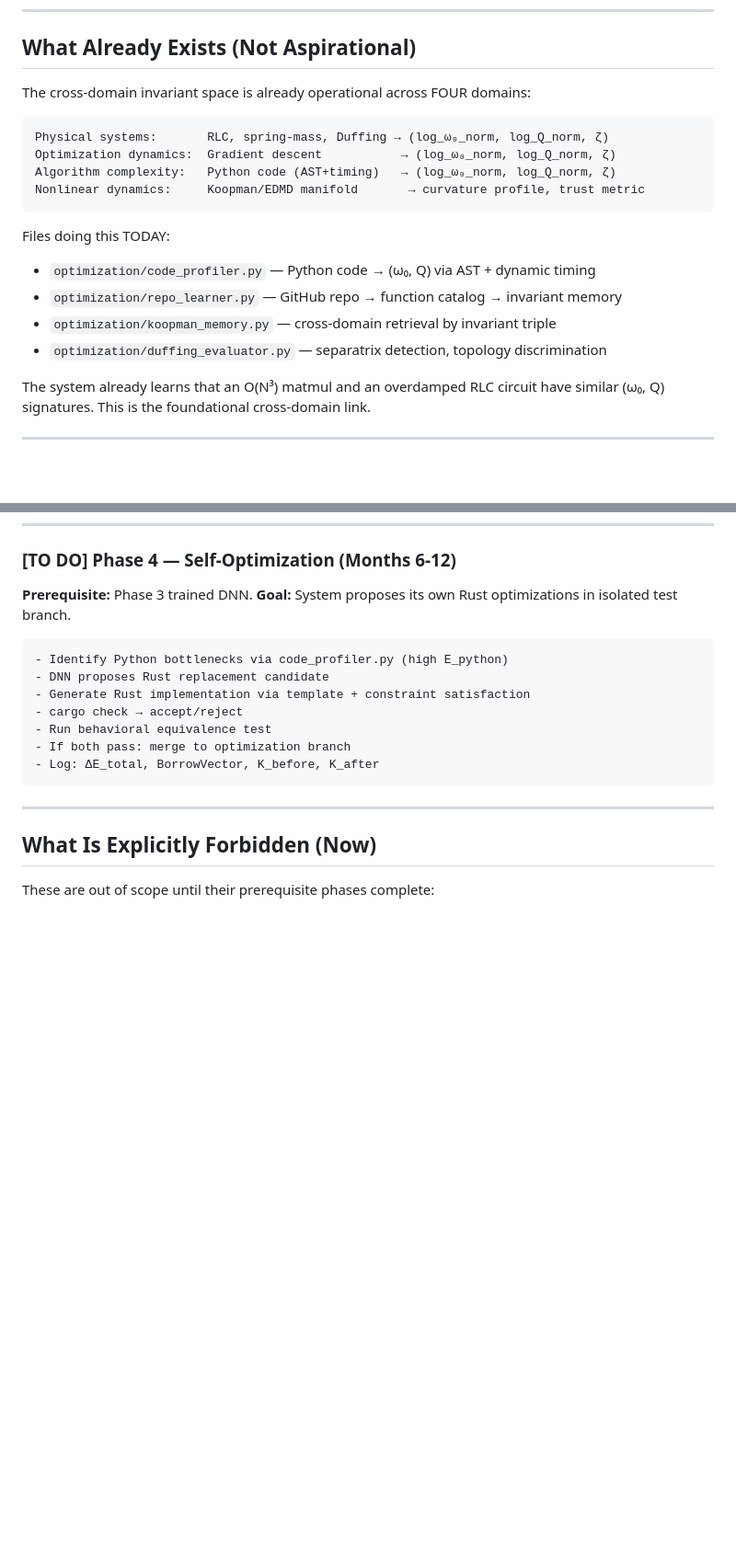
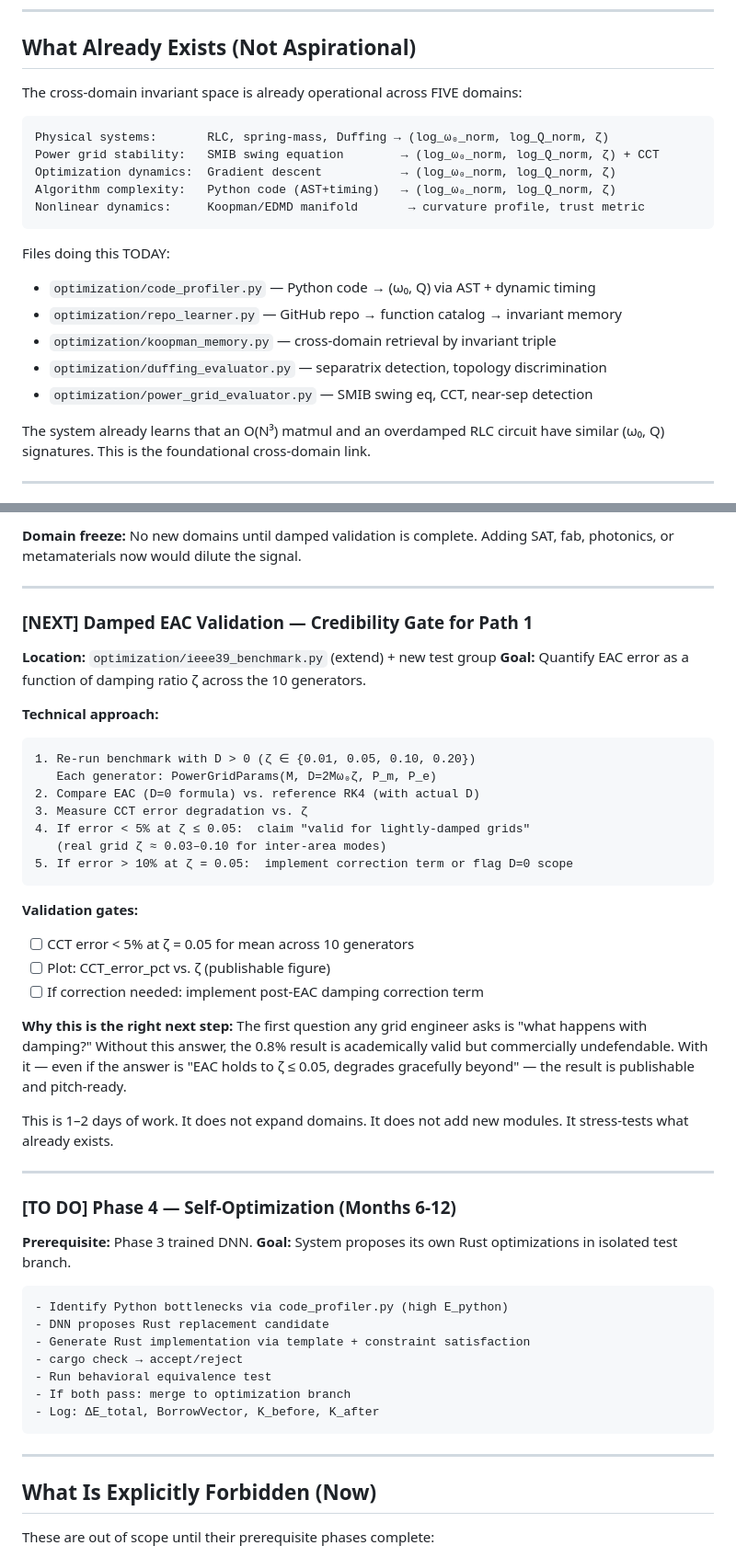
Before and after one commit to YoNiko2063/unified-tensor-system, a Markdown page: ARCHITECTURE_ROADMAP.md, 2 parts joined by grey strips. Shown at 92% size. Drawn GitHub-style; blank space fills up the shorter version.

````diff
--- a/ARCHITECTURE_ROADMAP.md
+++ b/ARCHITECTURE_ROADMAP.md
@@ -24,20 +24,22 @@ Repo C is purely measurement — no integration until Step 3 analysis is complet
 
 ## What Already Exists (Not Aspirational)
 
-The cross-domain invariant space is already operational across FOUR domains:
+The cross-domain invariant space is already operational across FIVE domains:
 
 ```
 Physical systems:       RLC, spring-mass, Duffing → (log_ω₀_norm, log_Q_norm, ζ)
+Power grid stability:   SMIB swing equation        → (log_ω₀_norm, log_Q_norm, ζ) + CCT
 Optimization dynamics:  Gradient descent           → (log_ω₀_norm, log_Q_norm, ζ)
 Algorithm complexity:   Python code (AST+timing)   → (log_ω₀_norm, log_Q_norm, ζ)
 Nonlinear dynamics:     Koopman/EDMD manifold       → curvature profile, trust metric
 ```
 
 Files doing this TODAY:
-- `optimization/code_profiler.py`   — Python code → (ω₀, Q) via AST + dynamic timing
-- `optimization/repo_learner.py`    — GitHub repo → function catalog → invariant memory
-- `optimization/koopman_memory.py`  — cross-domain retrieval by invariant triple
+- `optimization/code_profiler.py`     — Python code → (ω₀, Q) via AST + dynamic timing
+- `optimization/repo_learner.py`      — GitHub repo → function catalog → invariant memory
+- `optimization/koopman_memory.py`    — cross-domain retrieval by invariant triple
 - `optimization/duffing_evaluator.py` — separatrix detection, topology discrimination
+- `optimization/power_grid_evaluator.py` — SMIB swing eq, CCT, near-sep detection
 
 The system already learns that an O(N³) matmul and an overdamped RLC circuit have
 similar (ω₀, Q) signatures. This is the foundational cross-domain link.
@@ -341,3 +416,40 @@ Script: `optimization/phase3_predictor.py`
+**Domain freeze:** No new domains until damped validation is complete.
+Adding SAT, fab, photonics, or metamaterials now would dilute the signal.
+
+---
+
+### [NEXT] Damped EAC Validation — Credibility Gate for Path 1
+
+**Location:** `optimization/ieee39_benchmark.py` (extend) + new test group
+**Goal:** Quantify EAC error as a function of damping ratio ζ across the 10 generators.
+
+**Technical approach:**
+```
+1. Re-run benchmark with D > 0 (ζ ∈ {0.01, 0.05, 0.10, 0.20})
+   Each generator: PowerGridParams(M, D=2Mω₀ζ, P_m, P_e)
+2. Compare EAC (D=0 formula) vs. reference RK4 (with actual D)
+3. Measure CCT error degradation vs. ζ
+4. If error < 5% at ζ ≤ 0.05:  claim "valid for lightly-damped grids"
+   (real grid ζ ≈ 0.03–0.10 for inter-area modes)
+5. If error > 10% at ζ = 0.05:  implement correction term or flag D=0 scope
+```
+
+**Validation gates:**
+- [ ] CCT error < 5% at ζ = 0.05 for mean across 10 generators
+- [ ] Plot: CCT_error_pct vs. ζ (publishable figure)
+- [ ] If correction needed: implement post-EAC damping correction term
+
+**Why this is the right next step:**
+The first question any grid engineer asks is "what happens with damping?"
+Without this answer, the 0.8% result is academically valid but commercially
+undefendable.  With it — even if the answer is "EAC holds to ζ ≤ 0.05,
+degrades gracefully beyond" — the result is publishable and pitch-ready.
+
+This is 1–2 days of work.  It does not expand domains.  It does not add
+new modules.  It stress-tests what already exists.
+
+---
+
 ### [TO DO] Phase 4 — Self-Optimization (Months 6-12)
 
 **Prerequisite:** Phase 3 trained DNN.
````
Also changed, not shown: other parts of ARCHITECTURE_ROADMAP.md (+73 -0 lines).
